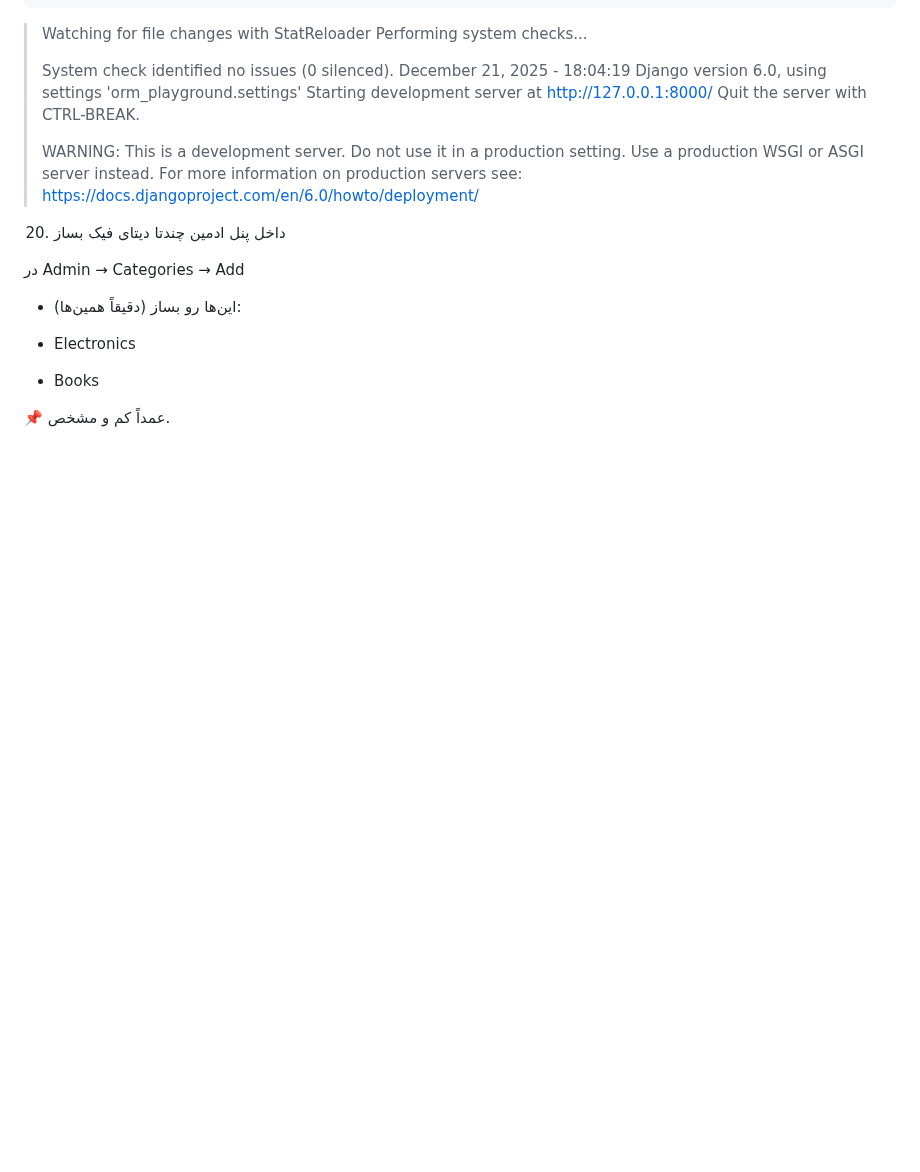
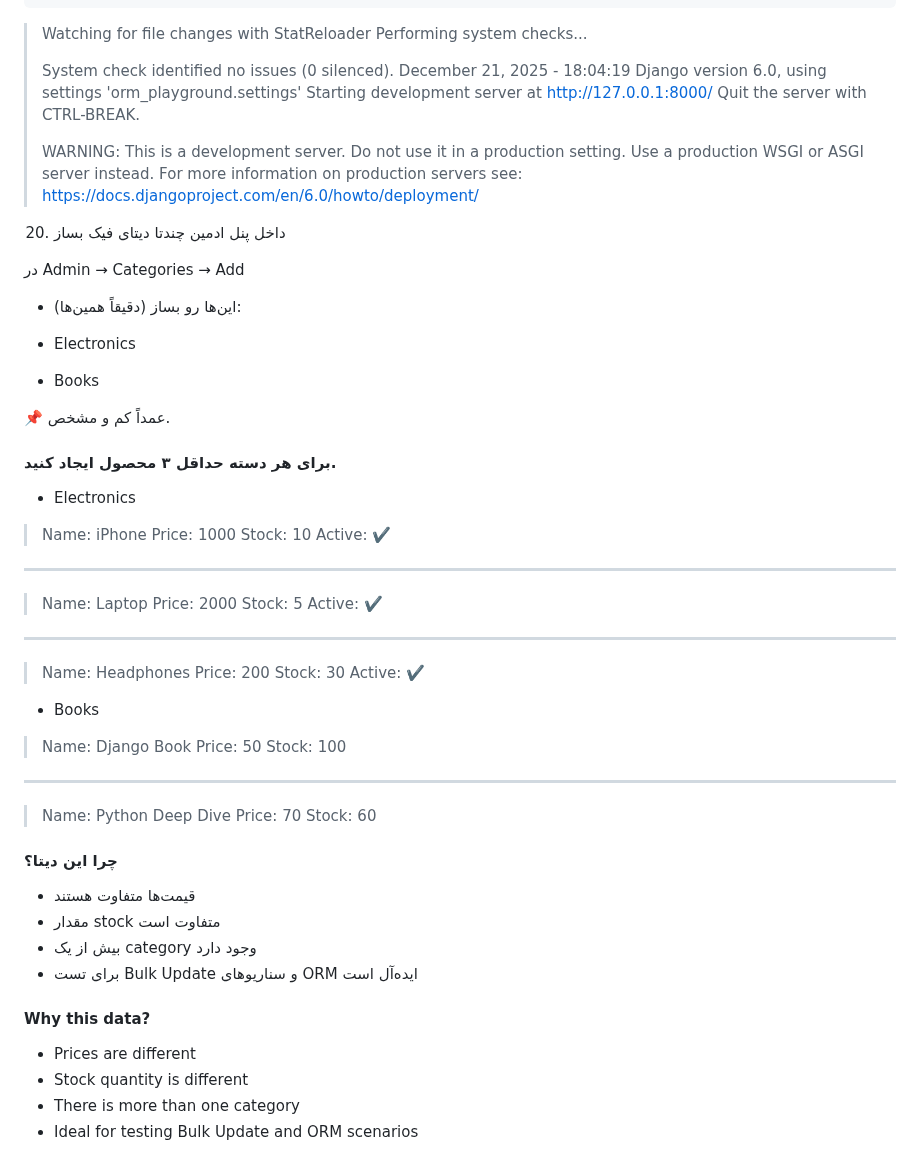
Before and after one commit to sinalalebakhsh/Django-ORM-Playground, a Markdown page: Steps_Farsi.md, the part around the change. Drawn GitHub-style; blank space fills up the shorter version.

Commit message:
Steps files update

```diff
--- a/Steps_Farsi.md
+++ b/Steps_Farsi.md
@@ -291,3 +291,42 @@ $ python manage.py check
 * Books
 
 📌 عمداً کم و مشخص.
+
+#### برای هر دسته حداقل ۳ محصول ایجاد کنید.
+
+* Electronics
+>Name: iPhone
+>Price: 1000
+>Stock: 10
+>Active: ✔️
+-------------------------------
+>Name: Laptop
+>Price: 2000
+>Stock: 5
+>Active: ✔️
+-------------------------------
+>Name: Headphones
+>Price: 200
+>Stock: 30
+>Active: ✔️
+
+* Books
+>Name: Django Book
+>Price: 50
+>Stock: 100
+-------------------------------
+>Name: Python Deep Dive
+>Price: 70
+>Stock: 60
+
+#### چرا این دیتا؟
+* قیمت‌ها متفاوت هستند
+* مقدار stock متفاوت است
+* بیش از یک category وجود دارد
+* برای تست Bulk Update و سناریوهای ORM ایده‌آل است
+
+#### Why this data?
+* Prices are different
+* Stock quantity is different
+* There is more than one category
+* Ideal for testing Bulk Update and ORM scenarios
```
Also changed, not shown: Steps_English.md (+33 -0 lines).
